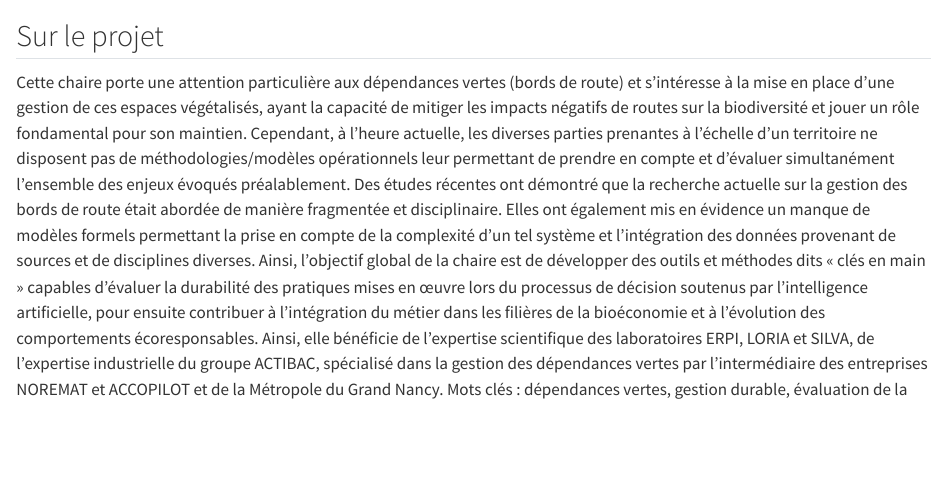
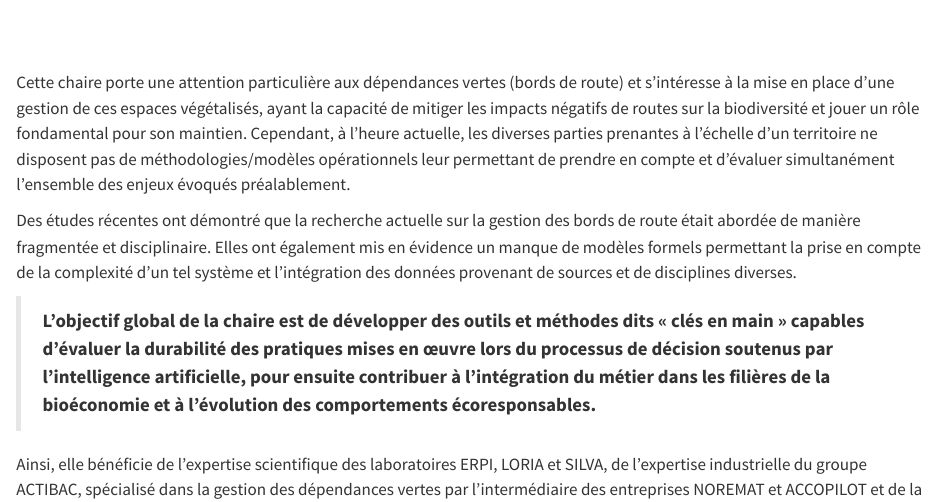
Before and after one commit to ERPI-UL/SAGID, a Quarto document (index.qmd): the page in a window 1100 px wide, from 1120 px down before the commit and from 1160 px down after it, so that both start at the same text. Rendered offline with R 4.5, knitr and Pandoc in place of Quarto, with nearby package versions.

Commit message:
puttinh more elements

```diff
--- a/index.qmd
+++ b/index.qmd
@@ -44,8 +42,14 @@ Ces fonctions sociales, économiques et environnementales dépendent de la bonne
 
 
 
-## Sur le projet
+Cette chaire porte une attention particulière aux dépendances vertes (bords de route) et s’intéresse à la mise en place d’une gestion de ces espaces végétalisés, ayant la capacité de mitiger les impacts négatifs de routes sur la biodiversité et jouer un rôle fondamental pour son maintien. Cependant, à l’heure actuelle, les diverses parties prenantes à l’échelle d’un territoire ne disposent pas de méthodologies/modèles opérationnels leur permettant de prendre en compte et d’évaluer simultanément l’ensemble des enjeux évoqués préalablement.
 
-Cette chaire porte une attention particulière aux dépendances vertes (bords de route) et s’intéresse à la mise en place d’une gestion de ces espaces végétalisés, ayant la capacité de mitiger les impacts négatifs de routes sur la biodiversité et jouer un rôle fondamental pour son maintien. Cependant, à l’heure actuelle, les diverses parties prenantes à l’échelle d’un territoire ne disposent pas de méthodologies/modèles opérationnels leur permettant de prendre en compte et d’évaluer simultanément l’ensemble des enjeux évoqués préalablement. Des études récentes ont démontré que la recherche actuelle sur la gestion des bords de route était abordée de manière fragmentée et disciplinaire. Elles ont également mis en évidence un manque de modèles formels permettant la prise en compte de la complexité d’un tel système et l’intégration des données provenant de sources et de disciplines diverses. Ainsi, l’objectif global de la chaire est de développer des outils et méthodes dits « clés en main » capables d’évaluer la durabilité des pratiques mises en œuvre lors du processus de décision soutenus par l’intelligence artificielle, pour ensuite contribuer à l’intégration du métier dans les filières de la bioéconomie et à l’évolution des comportements écoresponsables. Ainsi, elle bénéficie de l’expertise scientifique des laboratoires ERPI, LORIA et SILVA, de l’expertise industrielle du groupe ACTIBAC, spécialisé dans la gestion des dépendances vertes par l’intermédiaire des entreprises NOREMAT et ACCOPILOT et de la Métropole du Grand Nancy.
+Des études récentes ont démontré que la recherche actuelle sur la gestion des bords de route était abordée de manière fragmentée et disciplinaire. Elles ont également mis en évidence un manque de modèles formels permettant la prise en compte de la complexité d’un tel système et l’intégration des données provenant de sources et de disciplines diverses.
+
+:::{..column-page-inset-right}
+>**L’objectif global de la chaire est de développer des outils et méthodes dits « clés en main » capables d’évaluer la durabilité des pratiques mises en œuvre lors du processus de décision soutenus par l’intelligence artificielle, pour ensuite contribuer à l’intégration du métier dans les filières de la bioéconomie et à l’évolution des comportements écoresponsables.**
+:::
+
+Ainsi, elle bénéficie de l’expertise scientifique des laboratoires ERPI, LORIA et SILVA, de l’expertise industrielle du groupe ACTIBAC, spécialisé dans la gestion des dépendances vertes par l’intermédiaire des entreprises NOREMAT et ACCOPILOT et de la Métropole du Grand Nancy.
 Mots clés : dépendances vertes, gestion durable, évaluation de la durabilité, transition numérique
 
```
Also changed, not shown: assets/Biomasse-00.jpg (added), assets/SAGID-00.jpg, assets/SAGID-01.jpg (added), assets/SAGID-02.jpg (added), assets/SAGID-03.jpg (added), assets/Territoire.jpg (added), assets/Tracteur-00.jpg (added), assets/Tracteur-01.jpg (added), docs/search.json, index.qmd (8 more changed lines), 3 other files.
